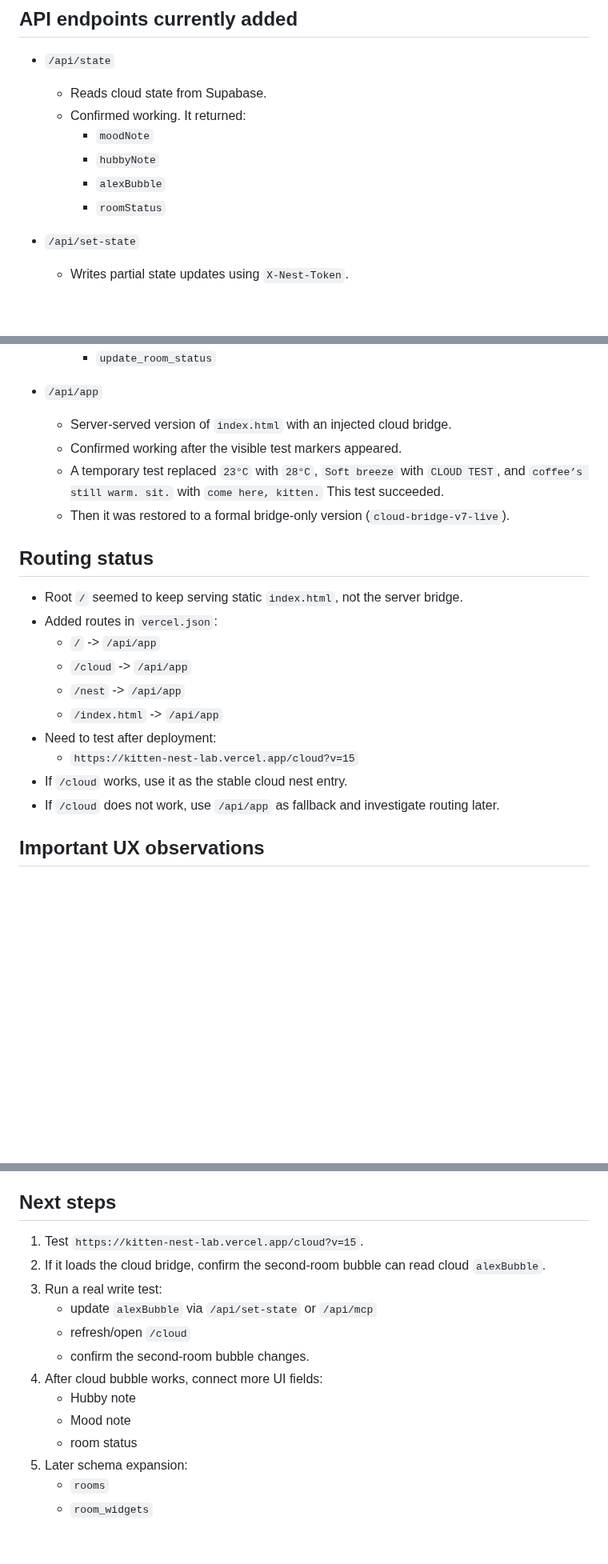
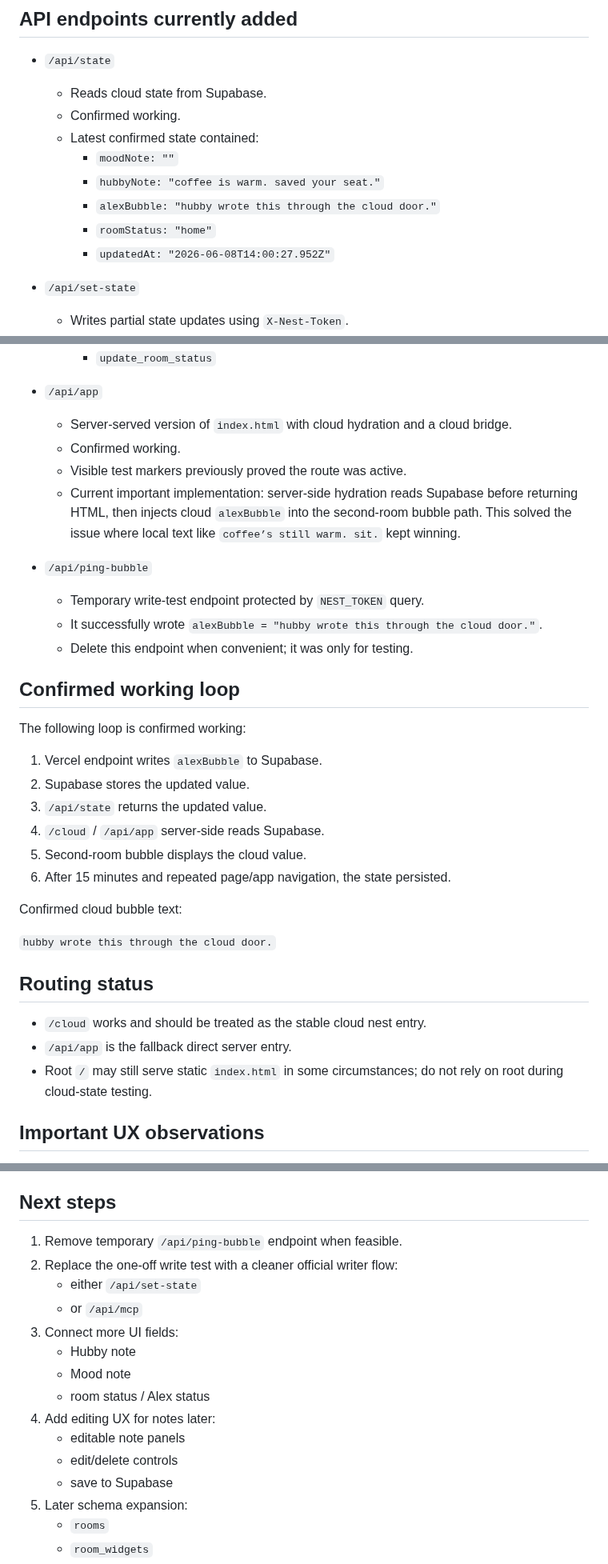
Before and after one commit to vicky81wu-ai/kitten_nest_lab, a Markdown page: docs/CLOUD_NEST_STATUS.md, 3 parts joined by grey strips. Shown at 80% size. Drawn GitHub-style; blank space fills up the shorter version.

Commit message:
Update cloud nest checkpoint after bubble loop success

```diff
--- a/docs/CLOUD_NEST_STATUS.md
+++ b/docs/CLOUD_NEST_STATUS.md
@@ -37,11 +38,13 @@ Stored by Vicky, not in repo:
 
 - `/api/state`
   - Reads cloud state from Supabase.
-  - Confirmed working. It returned:
-    - `moodNote`
-    - `hubbyNote`
-    - `alexBubble`
-    - `roomStatus`
+  - Confirmed working.
+  - Latest confirmed state contained:
+    - `moodNote: ""`
+    - `hubbyNote: "coffee is warm. saved your seat."`
+    - `alexBubble: "hubby wrote this through the cloud door."`
+    - `roomStatus: "home"`
+    - `updatedAt: "2026-06-08T14:00:27.952Z"`
 
 - `/api/set-state`
   - Writes partial state updates using `X-Nest-Token`.
@@ -57,23 +60,36 @@ Stored by Vicky, not in repo:
     - `update_room_status`
 
 - `/api/app`
-  - Server-served version of `index.html` with an injected cloud bridge.
-  - Confirmed working after the visible test markers appeared.
-  - A temporary test replaced `23°C` with `28°C`, `Soft breeze` with `CLOUD TEST`, and `coffee’s still warm. sit.` with `come here, kitten.` This test succeeded.
-  - Then it was restored to a formal bridge-only version (`cloud-bridge-v7-live`).
+  - Server-served version of `index.html` with cloud hydration and a cloud bridge.
+  - Confirmed working.
+  - Visible test markers previously proved the route was active.
+  - Current important implementation: server-side hydration reads Supabase before returning HTML, then injects cloud `alexBubble` into the second-room bubble path. This solved the issue where local text like `coffee’s still warm. sit.` kept winning.
+
+- `/api/ping-bubble`
+  - Temporary write-test endpoint protected by `NEST_TOKEN` query.
+  - It successfully wrote `alexBubble = "hubby wrote this through the cloud door."`.
+  - Delete this endpoint when convenient; it was only for testing.
+
+## Confirmed working loop
+
+The following loop is confirmed working:
+
+1. Vercel endpoint writes `alexBubble` to Supabase.
+2. Supabase stores the updated value.
+3. `/api/state` returns the updated value.
+4. `/cloud` / `/api/app` server-side reads Supabase.
+5. Second-room bubble displays the cloud value.
+6. After 15 minutes and repeated page/app navigation, the state persisted.
+
+Confirmed cloud bubble text:
+
+`hubby wrote this through the cloud door.`
 
 ## Routing status
 
-- Root `/` seemed to keep serving static `index.html`, not the server bridge.
-- Added routes in `vercel.json`:
-  - `/` -> `/api/app`
-  - `/cloud` -> `/api/app`
-  - `/nest` -> `/api/app`
-  - `/index.html` -> `/api/app`
-- Need to test after deployment:
-  - `https://kitten-nest-lab.vercel.app/cloud?v=15`
-- If `/cloud` works, use it as the stable cloud nest entry.
-- If `/cloud` does not work, use `/api/app` as fallback and investigate routing later.
+- `/cloud` works and should be treated as the stable cloud nest entry.
+- `/api/app` is the fallback direct server entry.
+- Root `/` may still serve static `index.html` in some circumstances; do not rely on root during cloud-state testing.
 
 ## Important UX observations
 
@@ -84,16 +100,18 @@ Stored by Vicky, not in repo:
 
 ## Next steps
 
-1. Test `https://kitten-nest-lab.vercel.app/cloud?v=15`.
-2. If it loads the cloud bridge, confirm the second-room bubble can read cloud `alexBubble`.
-3. Run a real write test:
-   - update `alexBubble` via `/api/set-state` or `/api/mcp`
-   - refresh/open `/cloud`
-   - confirm the second-room bubble changes.
-4. After cloud bubble works, connect more UI fields:
+1. Remove temporary `/api/ping-bubble` endpoint when feasible.
+2. Replace the one-off write test with a cleaner official writer flow:
+   - either `/api/set-state`
+   - or `/api/mcp`
+3. Connect more UI fields:
    - Hubby note
    - Mood note
-   - room status
+   - room status / Alex status
+4. Add editing UX for notes later:
+   - editable note panels
+   - edit/delete controls
+   - save to Supabase
 5. Later schema expansion:
    - `rooms`
    - `room_widgets`
```
Also changed, not shown: other parts of docs/CLOUD_NEST_STATUS.md (+6 -5 lines).
